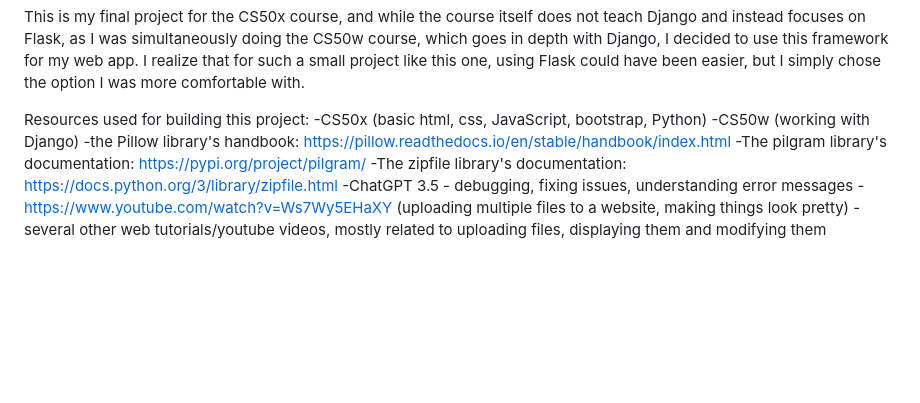
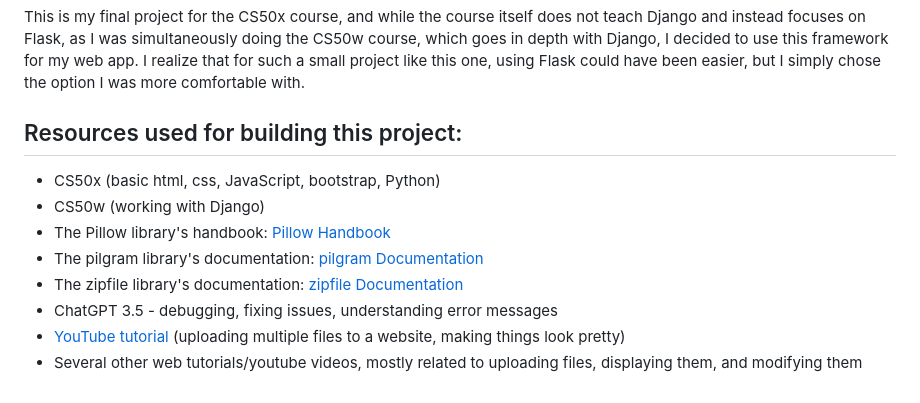
Before and after one commit to budik-o/Bulk-Image-Processor, a Markdown page: project/readme.md, the part around the change. Rendered like a GitHub page; blank space fills up the shorter version.

Commit message:
Update to bullet points

```diff
--- a/project/readme.md
+++ b/project/readme.md
@@ -20,12 +20,13 @@ When building this web app, I first got started by learning how to work with pil
 
 This is my final project for the CS50x course, and while the course itself does not teach Django and instead focuses on Flask, as I was simultaneously doing the CS50w course, which goes in depth with Django, I decided to use this framework for my web app. I realize that for such a small project like this one, using Flask could have been easier, but I simply chose the option I was more comfortable with.
 
-Resources used for building this project:
--CS50x (basic html, css, JavaScript, bootstrap, Python)
--CS50w (working with Django)
--the Pillow library's handbook: https://pillow.readthedocs.io/en/stable/handbook/index.html
--The pilgram library's documentation: https://pypi.org/project/pilgram/
--The zipfile library's documentation: https://docs.python.org/3/library/zipfile.html
--ChatGPT 3.5 - debugging, fixing issues, understanding error messages
--https://www.youtube.com/watch?v=Ws7Wy5EHaXY (uploading multiple files to a website, making things look pretty)
--several other web tutorials/youtube videos, mostly related to uploading files, displaying them and modifying them
+## Resources used for building this project:
+
+- CS50x (basic html, css, JavaScript, bootstrap, Python)
+- CS50w (working with Django)
+- The Pillow library's handbook: [Pillow Handbook](https://pillow.readthedocs.io/en/stable/handbook/index.html)
+- The pilgram library's documentation: [pilgram Documentation](https://pypi.org/project/pilgram/)
+- The zipfile library's documentation: [zipfile Documentation](https://docs.python.org/3/library/zipfile.html)
+- ChatGPT 3.5 - debugging, fixing issues, understanding error messages
+- [YouTube tutorial](https://www.youtube.com/watch?v=Ws7Wy5EHaXY) (uploading multiple files to a website, making things look pretty)
+- Several other web tutorials/youtube videos, mostly related to uploading files, displaying them, and modifying them
```
